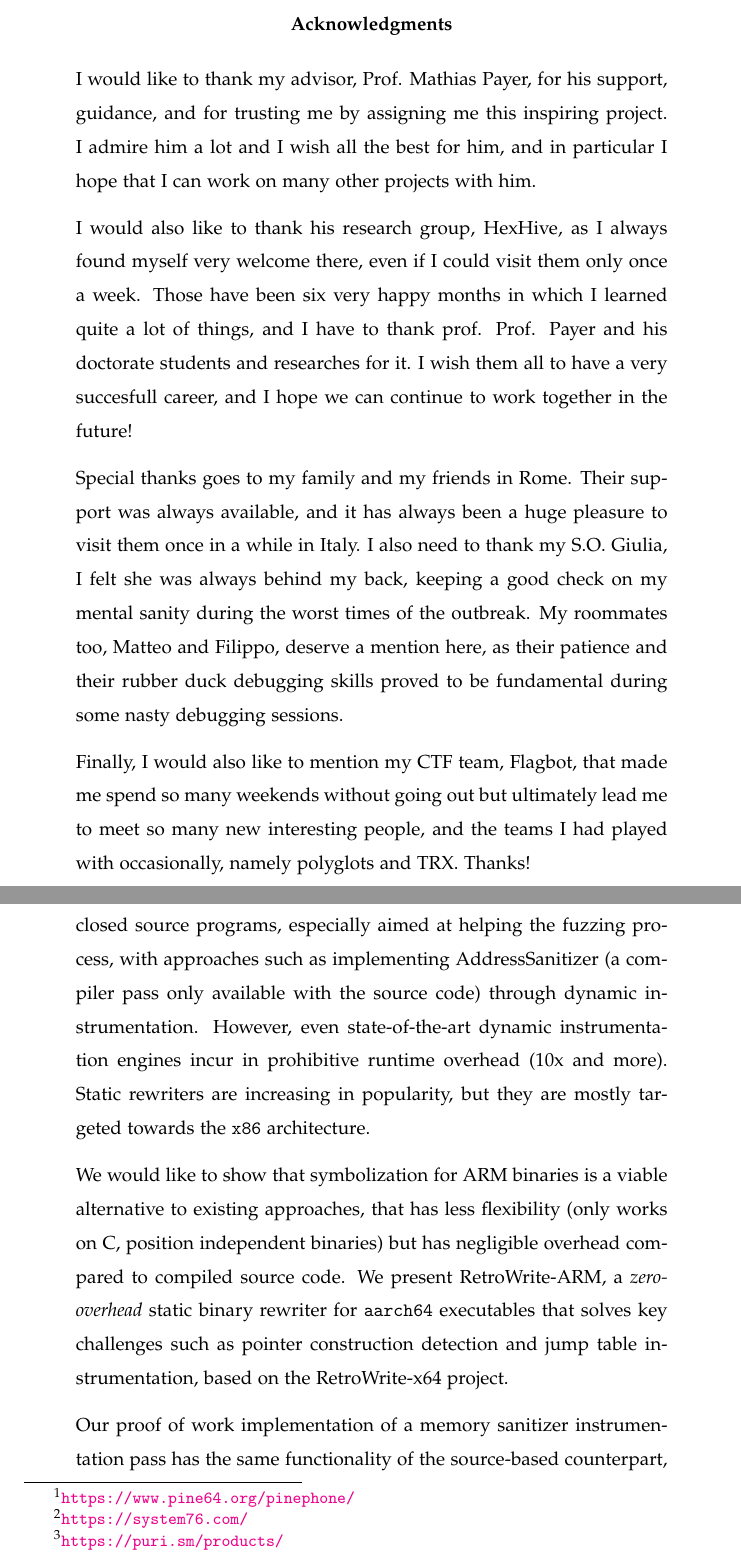
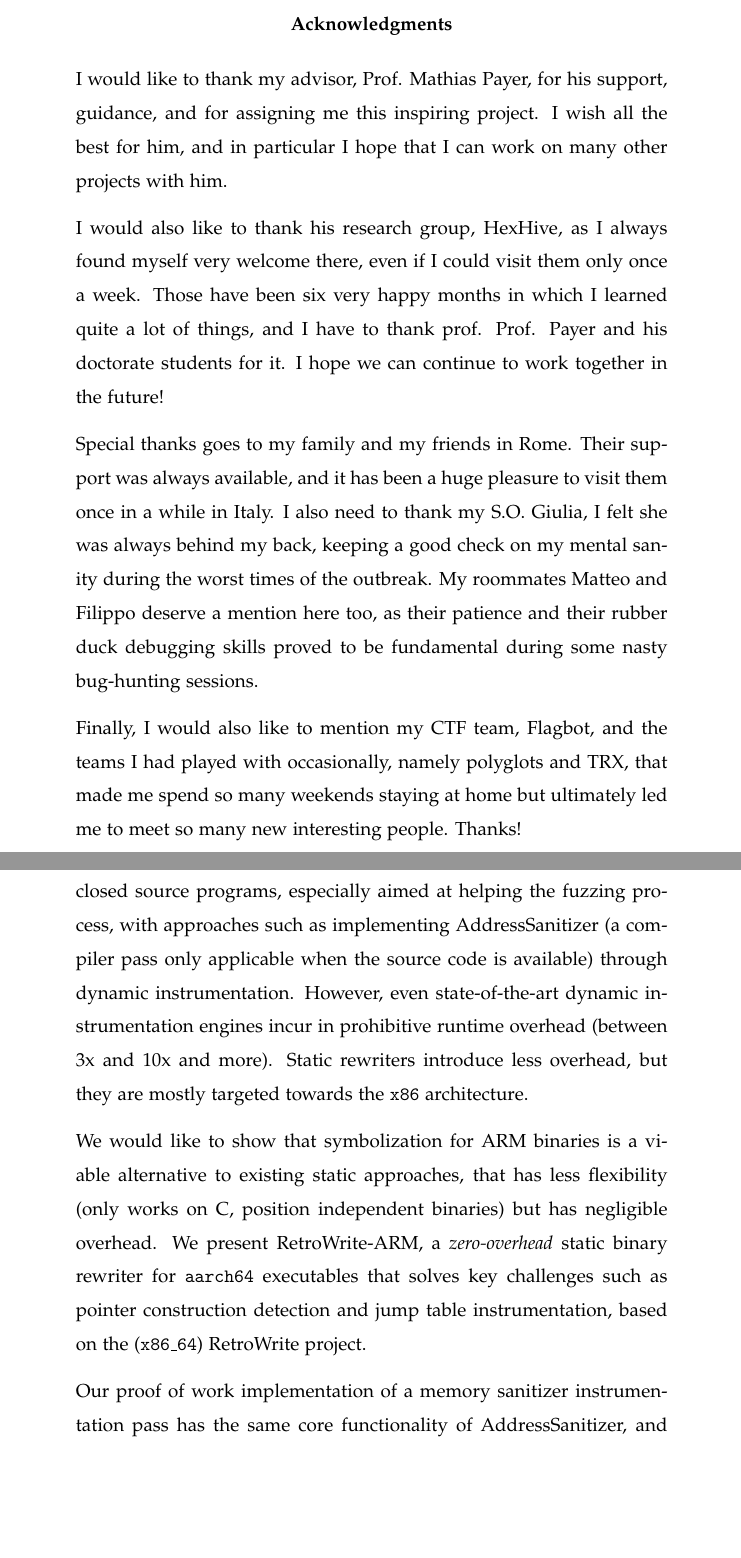
Before and after one commit to cyanpencil/ms_thesis, a LaTeX thesis (thesis.tex): two parts of pages 4 and 5 of 70, joined at a grey line, cut so that both start at the same text, the shorter picture padded with empty space. Compiled offline with pdfLaTeX.

Commit message:
Abstract corrections

```diff
--- a/thesis.tex
+++ b/thesis.tex
@@ -199,29 +200,28 @@ up with my constant complaining. Thanks!
 \renewcommand{\abstractname}{Acknowledgments}
 \begin{abstract}
 	I would like to thank my advisor, Prof. Mathias Payer, for his support,
-	guidance, and for trusting me by assigning me this inspiring project.  I
-	admire him a lot and I wish all the best for him, and in particular I hope
+	guidance, and for assigning me this inspiring project.  I
+	wish all the best for him, and in particular I hope
 	that I can work on many other projects with him.
 
 	I would also like to thank his research group, HexHive, as I always found
 	myself very welcome there, even if I could visit them only once a week.
 	Those have been six very happy months in which I learned quite a lot of
 	things, and I have to thank prof. Prof. Payer and his doctorate students
-	and researches for it. I wish them all to have a very succesfull career,
-	and I hope we can continue to work together in the future!
+	for it. I hope we can continue to work together in the future!
 
 	Special thanks goes to my family and my friends in Rome. Their support was
-	always available, and it has always been a huge pleasure to visit them once
+	always available, and it has been a huge pleasure to visit them once
 	in a while in Italy. I also need to thank my S.O. Giulia, I felt she was
 	always behind my back, keeping a good check on my mental sanity during the
-	worst times of the outbreak. My roommates too, Matteo and Filippo, deserve
-	a mention here, as their patience and their rubber duck debugging skills
-	proved to be fundamental during some nasty debugging sessions.
-
-	Finally, I would also like to mention my CTF team, Flagbot, that made me
-	spend so many weekends without going out but ultimately lead me to meet so
-	many new interesting people, and the teams I had played with occasionally,
-	namely polyglots and TRX. Thanks!
+	worst times of the outbreak. My roommates Matteo and Filippo deserve
+	a mention here too, as their patience and their rubber duck debugging skills
+	proved to be fundamental during some nasty bug-hunting sessions.
+
+	Finally, I would also like to mention my CTF team, Flagbot, and the teams I
+	had played with occasionally, namely polyglots and TRX, that made me
+	spend so many weekends staying at home but ultimately led me to meet so
+	many new interesting people. Thanks!
 \end{abstract}
 
 \clearpage
@@ -244,23 +241,23 @@ up with my constant complaining. Thanks!
 	Many existing tools were developed to improve the auditability of closed
 	source programs, especially aimed at helping the fuzzing process, with
 	approaches such as implementing AddressSanitizer (a compiler pass only
-	available with the source code) through dynamic instrumentation. However,
+	applicable when the source code is available) through dynamic instrumentation. However,
 	even state-of-the-art dynamic instrumentation engines incur in prohibitive
-	runtime overhead (10x and more). Static rewriters are increasing in popularity,
+	runtime overhead (between 3x and 10x and more). Static rewriters introduce less overhead,
 	but they are mostly targeted towards the \texttt{x86} architecture.
 
 	We would like to show that symbolization for ARM binaries
-	is a viable alternative to existing approaches, that has less flexibility
+	is a viable alternative to existing static approaches, that has less flexibility
 	(only works on C, position independent binaries) but has
-	negligible overhead compared to compiled source code. We present
+	negligible overhead. We present
 	\sysname, a \emph{zero-overhead} static binary rewriter for \texttt{aarch64}
 	executables that solves key challenges such as pointer construction
 	detection and jump table instrumentation, based on
-	the \sysnameold project.
+	the (\texttt{x86\_64}) RetroWrite project.
 
 	Our proof of work implementation of a memory sanitizer instrumentation
-	pass has the same functionality of the source-based counterpart, and our
-	benchmarks show that it is \todo{xx\%} faster than Valgrind's \texttt{memcheck}.
+	pass has the same core functionality of AddressSanitizer, and our
+	benchmarks show that it is an order of magnitude faster than Valgrind's \texttt{memcheck}.
 %\mat{Make XX a macro and use it throughout when you refer to that number.}
 
 \end{abstract}
```
Also changed, not shown: thesis.bib (+22 -0 lines), thesis.tex (8 more changed lines).
